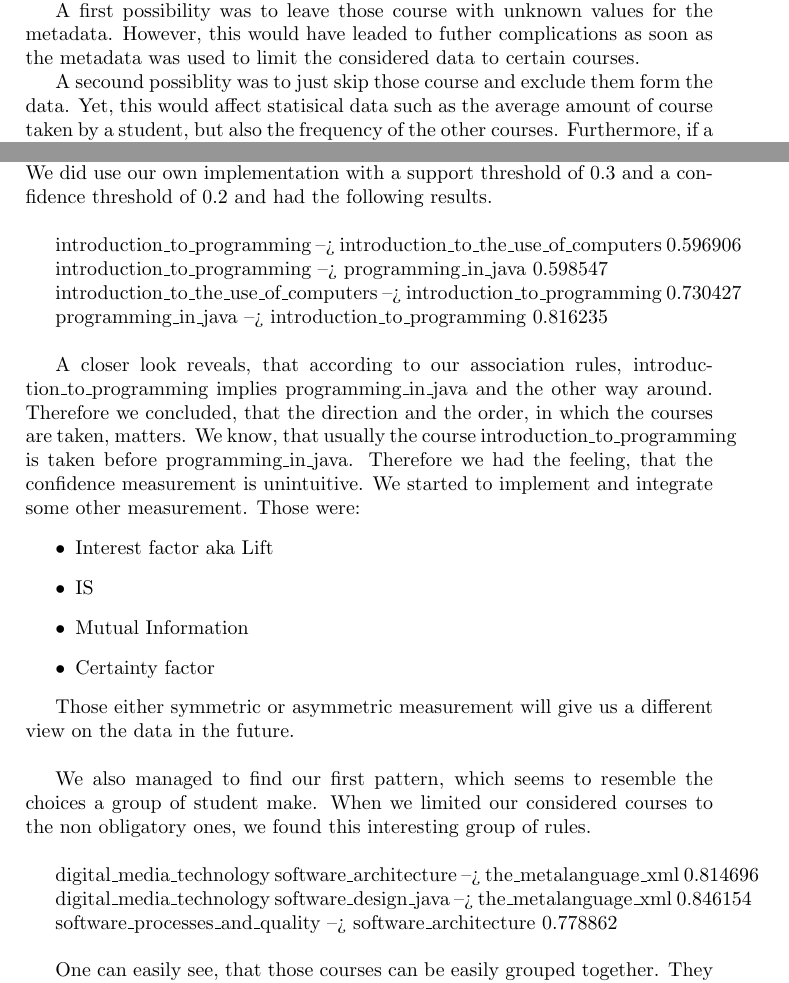
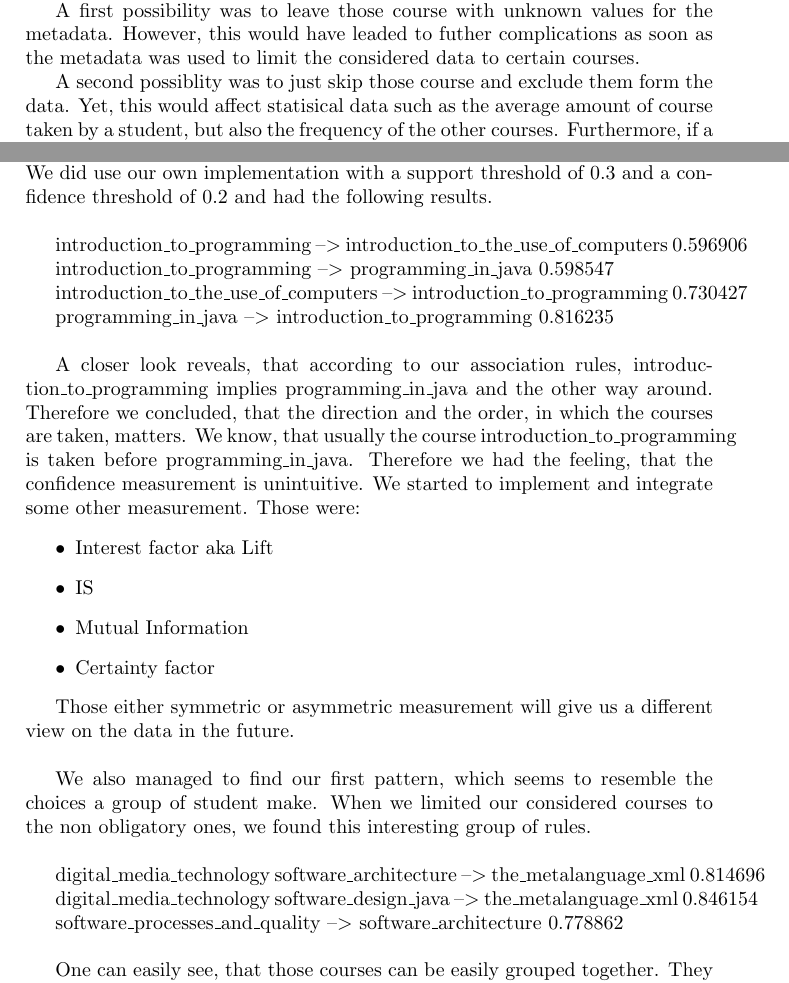
Before and after one commit to Damage-group/Max-Damage, a LaTeX document (reports/Report2_master.tex, which reads reports/outline_report2.tex, reports/results.tex): two parts of pages 3 and 5 of 6, joined at a grey line, cut so that both start at the same text. Compiled offline with pdfLaTeX.

Commit message:
fix some symbol problem abou the report

```diff
--- a/reports/outline_report2.tex
+++ b/reports/outline_report2.tex
@@ -75,7 +75,7 @@ A first possibility was to leave those course with unknown values for the metada
 futher complications as soon as the metadata was used to limit the considered data to certain courses.
 
 
-A secound possiblity was to just skip those course and exclude them form the data. Yet, this would affect
+A second possiblity was to just skip those course and exclude them form the data. Yet, this would affect
 statisical data such as the average amount of course taken by a student, but also the frequency of the other courses.
 Furthermore, if a transaction only consits of courses with unkown metadata, the whole transaction would be missing.
 
--- a/reports/results.tex
+++ b/reports/results.tex
@@ -7,13 +7,13 @@ We did use our own implementation with a support threshold of 0.3 and a confiden
 \newline
 
 
-introduction\_to\_programming --> introduction\_to\_the\_use\_of\_computers 0.596906
+introduction\_to\_programming --$>$ introduction\_to\_the\_use\_of\_computers 0.596906
 
-introduction\_to\_programming --> programming\_in\_java 0.598547
+introduction\_to\_programming --$>$ programming\_in\_java 0.598547
 
-introduction\_to\_the\_use\_of\_computers --> introduction\_to\_programming 0.730427
+introduction\_to\_the\_use\_of\_computers --$>$ introduction\_to\_programming 0.730427
 
-programming\_in\_java --> introduction\_to\_programming 0.816235
+programming\_in\_java --$>$ introduction\_to\_programming 0.816235
 \newline
 
 A closer look reveals, that according to our association rules, introduction\_to\_programming implies
@@ -38,11 +38,11 @@ When we limited our considered courses to the non obligatory ones, we found this
 \newline
 
 
-digital\_media\_technology software\_architecture --> the\_metalanguage\_xml 0.814696
+digital\_media\_technology software\_architecture --$>$ the\_metalanguage\_xml 0.814696
 
-digital\_media\_technology software\_design\_java --> the\_metalanguage\_xml 0.846154
+digital\_media\_technology software\_design\_java --$>$ the\_metalanguage\_xml 0.846154
 
-software\_processes\_and\_quality --> software\_architecture 0.778862
+software\_processes\_and\_quality --$>$ software\_architecture 0.778862
 \newline
 
 One can easily see, that those courses can be easily grouped together. They belong to the same subprogram.
```
Also changed, not shown: reports/Report2_master.pdf, reports/outline_report2.tex (2 more changed lines).
